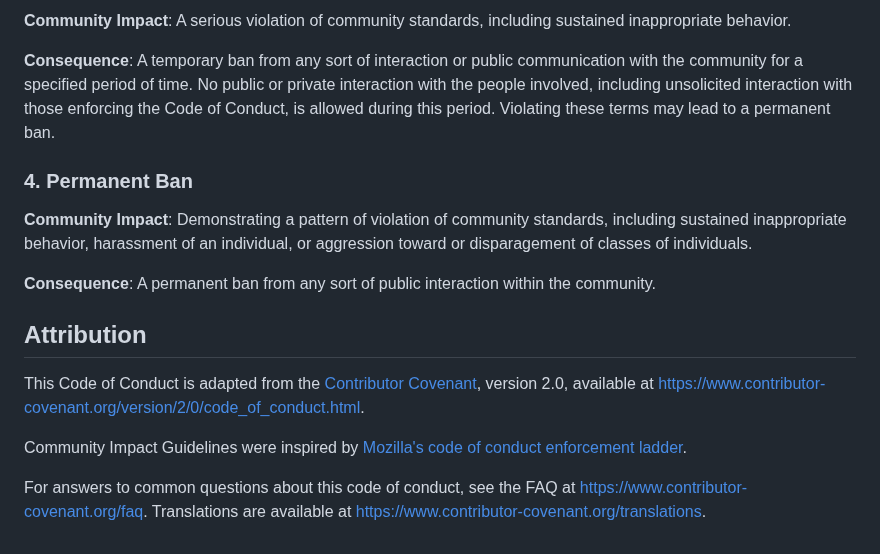
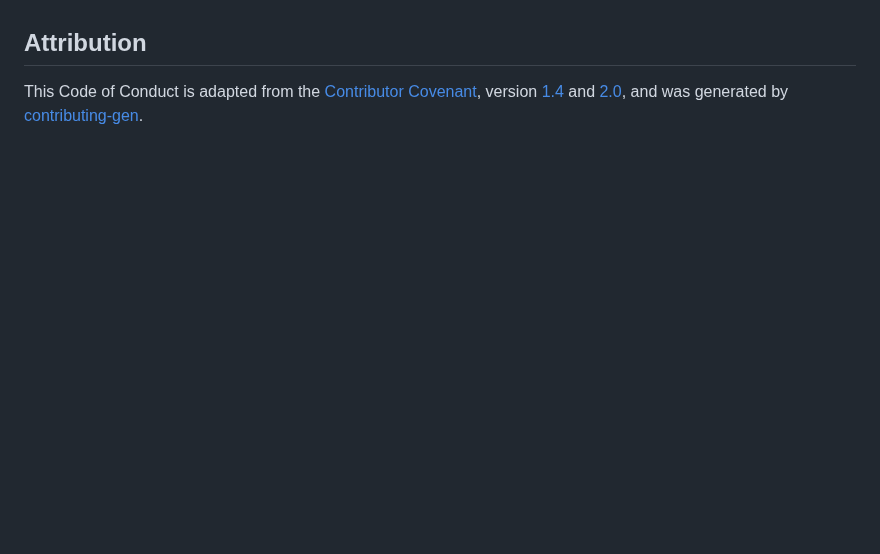
Before and after one commit to hockyy/miteiru, a Markdown page: CODE_OF_CONDUCT.md, the part around one of its changes. Drawn GitHub-style; blank space fills up the shorter version.

```diff
--- a/CODE_OF_CONDUCT.md
+++ b/CODE_OF_CONDUCT.md
@@ -97,32 +65,6 @@ permanent ban.
-**Community Impact**: A serious violation of community standards, including
-sustained inappropriate behavior.
-
-**Consequence**: A temporary ban from any sort of interaction or public
-communication with the community for a specified period of time. No public or
-private interaction with the people involved, including unsolicited interaction
-with those enforcing the Code of Conduct, is allowed during this period.
-Violating these terms may lead to a permanent ban.
-
-### 4. Permanent Ban
-
-**Community Impact**: Demonstrating a pattern of violation of community
-standards, including sustained inappropriate behavior,  harassment of an
-individual, or aggression toward or disparagement of classes of individuals.
-
-**Consequence**: A permanent ban from any sort of public interaction within
-the community.
-
 ## Attribution
 
-This Code of Conduct is adapted from the [Contributor Covenant][homepage],
-version 2.0, available at
-https://www.contributor-covenant.org/version/2/0/code_of_conduct.html.
-
-Community Impact Guidelines were inspired by [Mozilla's code of conduct
-enforcement ladder](https://github.com/mozilla/diversity).
-
-[homepage]: https://www.contributor-covenant.org
-
-For answers to common questions about this code of conduct, see the FAQ at
-https://www.contributor-covenant.org/faq. Translations are available at
-https://www.contributor-covenant.org/translations.
+This Code of Conduct is adapted from the [Contributor Covenant](https://contributor-covenant.org/), version
+[1.4](https://www.contributor-covenant.org/version/1/4/code-of-conduct/code_of_conduct.md) and
+[2.0](https://www.contributor-covenant.org/version/2/0/code_of_conduct/code_of_conduct.md),
+and was generated by [contributing-gen](https://github.com/bttger/contributing-gen).
```
Also changed, not shown: other parts of CODE_OF_CONDUCT.md (+16 -48 lines), CONTRIBUTING.md (added, +159 -0 lines).
